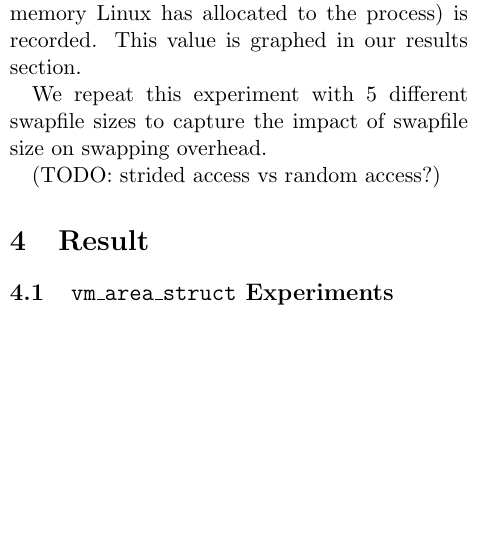
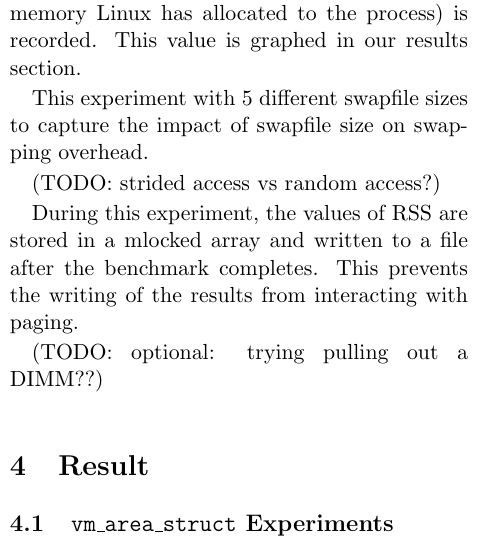
Before and after one commit to mark-i-m/journey, a LaTeX document (paper.tex): part of one column of page 4 of 5, cut so that both start at the same text, the shorter picture padded with empty space. Compiled offline with pdfLaTeX.

Commit message:
Added to methodology again

```diff
--- a/paper.tex
+++ b/paper.tex
@@ -258,16 +258,21 @@ to using swapping.
 In this experiment, a single process touches 32GB of virtual memory, leading to
 the actual allocation of physical memory. Notice that 32GB is twice as large as
 the 16GB of physical memory the test machine. This causes Linux kernel to start
-swapping out pages to make more room.
+swapping out pages to make more room.  After each page of virtual memory is
+touched, the resident set size (RSS; the amount of physical memory Linux has
+allocated to the process) is recorded. This value is graphed in our results
+section.
 
-After each page of virtual memory is touched, the resident set size (RSS; the
-amount of physical memory Linux has allocated to the process) is recorded. This
-value is graphed in our results section.
-
-We repeat this experiment with 5 different swapfile sizes to capture the impact
+This experiment with 5 different swapfile sizes to capture the impact
 of swapfile size on swapping overhead.
 
 (TODO: strided access vs random access?)
+
+During this experiment, the values of RSS are stored in a mlocked array and
+written to a file after the benchmark completes. This prevents the writing of
+the results from interacting with paging.
+
+(TODO: optional: trying pulling out a DIMM??)
 
 \section{Result}
 
```
